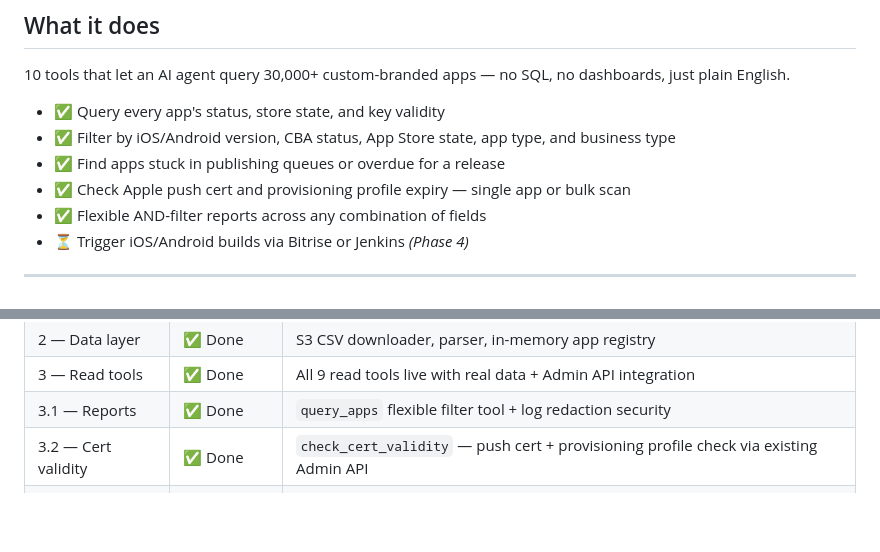
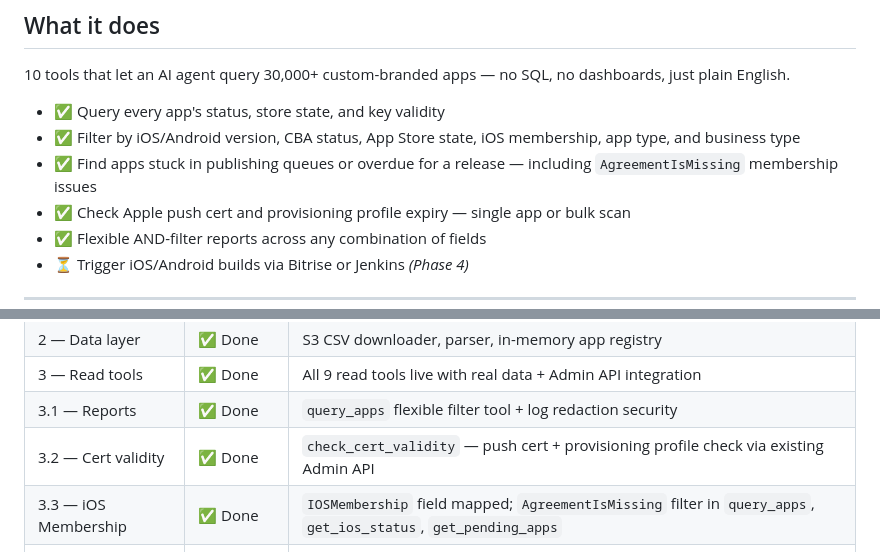
Before and after one commit to rasheedcalgary/cbfa-mcp, a Markdown page: README.md, 2 parts joined by grey strips. Drawn GitHub-style; blank space fills up the shorter version.

```diff
--- a/README.md
+++ b/README.md
@@ -11,8 +11,8 @@ Built for the Trainerize CBA Hackathon, May 2026. · 🌐 **[Live docs →](http
 10 tools that let an AI agent query 30,000+ custom-branded apps — no SQL, no dashboards, just plain English.
 
 - ✅ Query every app's status, store state, and key validity
-- ✅ Filter by iOS/Android version, CBA status, App Store state, app type, and business type
-- ✅ Find apps stuck in publishing queues or overdue for a release
+- ✅ Filter by iOS/Android version, CBA status, App Store state, iOS membership, app type, and business type
+- ✅ Find apps stuck in publishing queues or overdue for a release — including `AgreementIsMissing` membership issues
 - ✅ Check Apple push cert and provisioning profile expiry — single app or bulk scan
 - ✅ Flexible AND-filter reports across any combination of fields
 - ⏳ Trigger iOS/Android builds via Bitrise or Jenkins *(Phase 4)*
@@ -217,6 +234,7 @@ Set it in your mcp.json env block:
 | 3 — Read tools | ✅ Done | All 9 read tools live with real data + Admin API integration |
 | 3.1 — Reports | ✅ Done | `query_apps` flexible filter tool + log redaction security |
 | 3.2 — Cert validity | ✅ Done | `check_cert_validity` — push cert + provisioning profile check via existing Admin API |
+| 3.3 — iOS Membership | ✅ Done | `IOSMembership` field mapped; `AgreementIsMissing` filter in `query_apps`, `get_ios_status`, `get_pending_apps` |
 | 4 — Action tools | ⏳ Pending | Bitrise + Jenkins build trigger/status |
 | 5 — Deploy | 🔮 Post-MVP | EC2 / Cloud Run with HTTP transport |
 
```
Also changed, not shown: other parts of README.md (+20 -3 lines).
